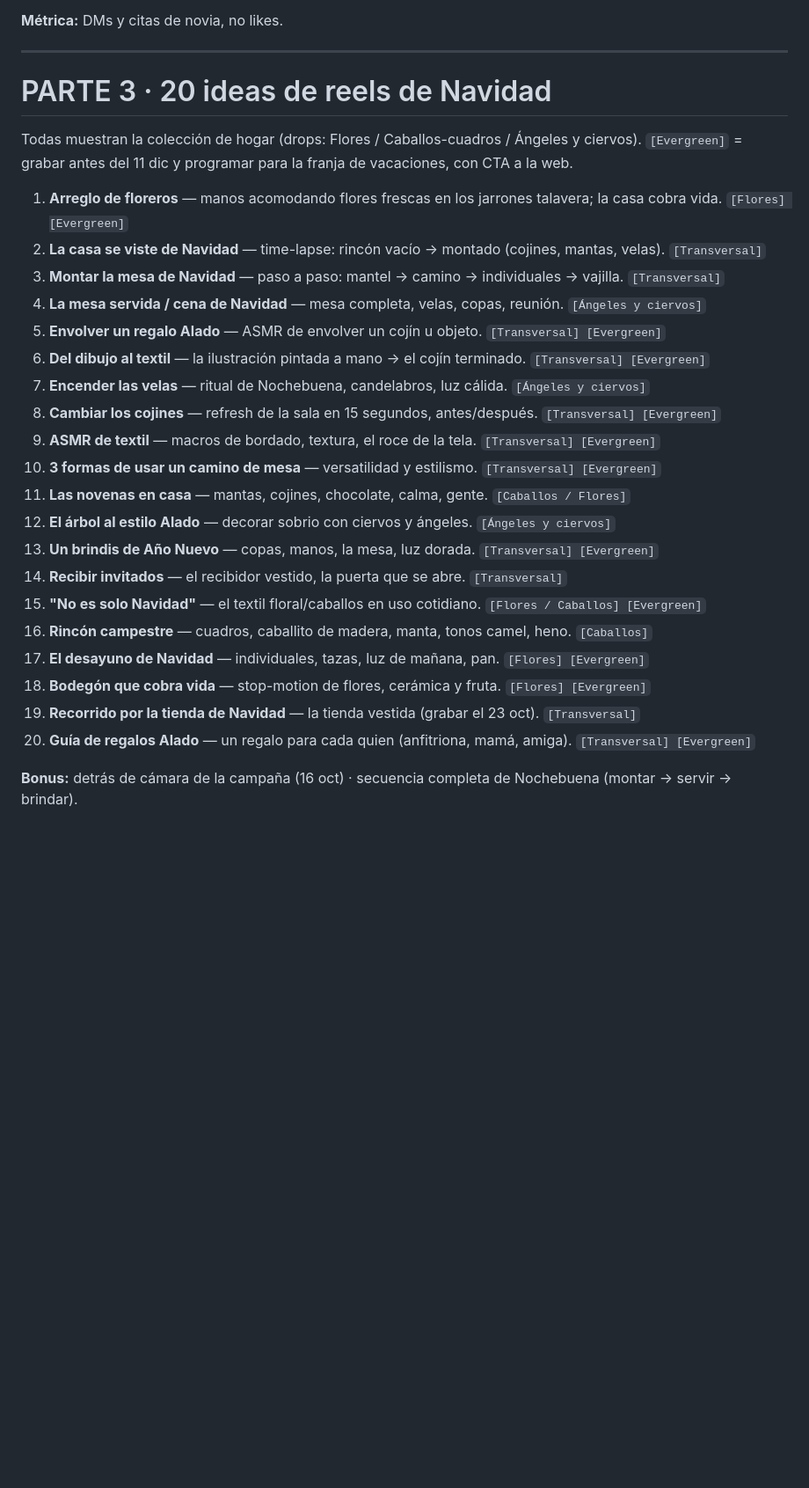
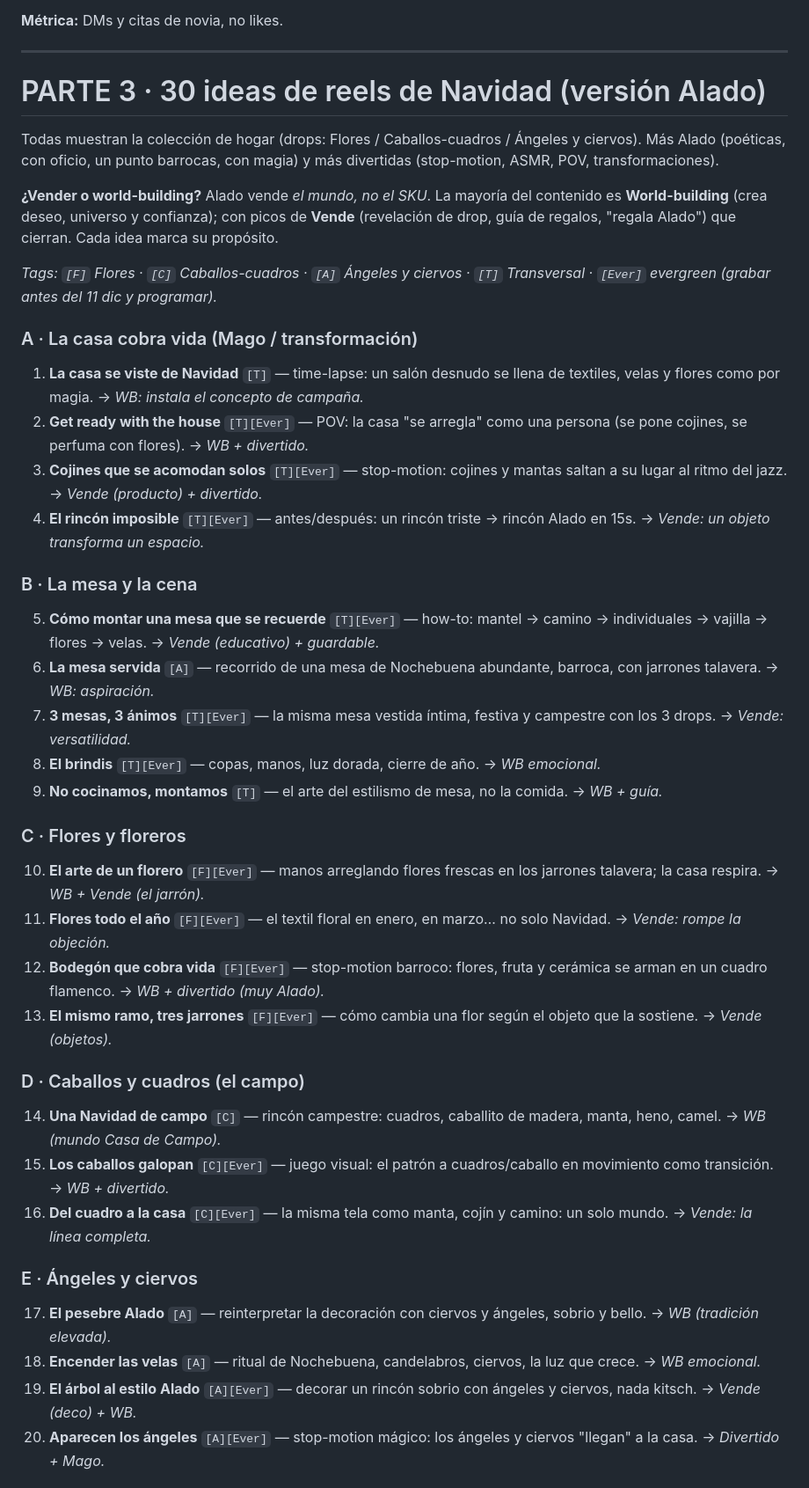
Before and after one commit to otrasaramas/Alado, a Markdown page: docs/estrategia-navidad-y-bride.md, the part around one of its changes. Shown at 88% size. Rendered like a GitHub page; blank space fills up the shorter version.

Commit message:
Expand to 30 developed Christmas reel ideas with sell/world-building purpose
Co-Authored-By: Claude Opus 4.8 <noreply@anthropic.com>
Claude-Session: https://claude.ai/code/session_01FV7y6XEE3x9ogCMyfe3pnd

```diff
--- a/docs/estrategia-navidad-y-bride.md
+++ b/docs/estrategia-navidad-y-bride.md
@@ -102,29 +102,41 @@ Bride no necesita volumen, necesita **constancia + info siempre disponible**. Po
 
 ---
 
-# PARTE 3 · 20 ideas de reels de Navidad
+# PARTE 3 · 30 ideas de reels de Navidad (versión Alado)
 
-Todas muestran la colección de hogar (drops: Flores / Caballos-cuadros / Ángeles y ciervos). `[Evergreen]` = grabar antes del 11 dic y programar para la franja de vacaciones, con CTA a la web.
+Todas muestran la colección de hogar (drops: Flores / Caballos-cuadros / Ángeles y ciervos). Más Alado (poéticas, con oficio, un punto barrocas, con magia) y más divertidas (stop-motion, ASMR, POV, transformaciones).
 
-1. **Arreglo de floreros** — manos acomodando flores frescas en los jarrones talavera; la casa cobra vida. `[Flores] [Evergreen]`
-2. **La casa se viste de Navidad** — time-lapse: rincón vacío → montado (cojines, mantas, velas). `[Transversal]`
-3. **Montar la mesa de Navidad** — paso a paso: mantel → camino → individuales → vajilla. `[Transversal]`
-4. **La mesa servida / cena de Navidad** — mesa completa, velas, copas, reunión. `[Ángeles y ciervos]`
-5. **Envolver un regalo Alado** — ASMR de envolver un cojín u objeto. `[Transversal] [Evergreen]`
-6. **Del dibujo al textil** — la ilustración pintada a mano → el cojín terminado. `[Transversal] [Evergreen]`
-7. **Encender las velas** — ritual de Nochebuena, candelabros, luz cálida. `[Ángeles y ciervos]`
-8. **Cambiar los cojines** — refresh de la sala en 15 segundos, antes/después. `[Transversal] [Evergreen]`
-9. **ASMR de textil** — macros de bordado, textura, el roce de la tela. `[Transversal] [Evergreen]`
-10. **3 formas de usar un camino de mesa** — versatilidad y estilismo. `[Transversal] [Evergreen]`
-11. **Las novenas en casa** — mantas, cojines, chocolate, calma, gente. `[Caballos / Flores]`
-12. **El árbol al estilo Alado** — decorar sobrio con ciervos y ángeles. `[Ángeles y ciervos]`
-13. **Un brindis de Año Nuevo** — copas, manos, la mesa, luz dorada. `[Transversal] [Evergreen]`
-14. **Recibir invitados** — el recibidor vestido, la puerta que se abre. `[Transversal]`
-15. **"No es solo Navidad"** — el textil floral/caballos en uso cotidiano. `[Flores / Caballos] [Evergreen]`
-16. **Rincón campestre** — cuadros, caballito de madera, manta, tonos camel, heno. `[Caballos]`
-17. **El desayuno de Navidad** — individuales, tazas, luz de mañana, pan. `[Flores] [Evergreen]`
-18. **Bodegón que cobra vida** — stop-motion de flores, cerámica y fruta. `[Flores] [Evergreen]`
-19. **Recorrido por la tienda de Navidad** — la tienda vestida (grabar el 23 oct). `[Transversal]`
-20. **Guía de regalos Alado** — un regalo para cada quien (anfitriona, mamá, amiga). `[Transversal] [Evergreen]`
+**¿Vender o world-building?** Alado vende *el mundo, no el SKU*. La mayoría del contenido es **World-building** (crea deseo, universo y confianza); con picos de **Vende** (revelación de drop, guía de regalos, "regala Alado") que cierran. Cada idea marca su propósito.
 
-**Bonus:** detrás de cámara de la campaña (16 oct) · secuencia completa de Nochebuena (montar → servir → brindar).
+*Tags: `[F]` Flores · `[C]` Caballos-cuadros · `[A]` Ángeles y ciervos · `[T]` Transversal · `[Ever]` evergreen (grabar antes del 11 dic y programar).*
+
+### A · La casa cobra vida (Mago / transformación)
+1. **La casa se viste de Navidad** `[T]` — time-lapse: un salón desnudo se llena de textiles, velas y flores como por magia. → *WB: instala el concepto de campaña.*
+2. **Get ready with the house** `[T][Ever]` — POV: la casa "se arregla" como una persona (se pone cojines, se perfuma con flores). → *WB + divertido.*
+3. **Cojines que se acomodan solos** `[T][Ever]` — stop-motion: cojines y mantas saltan a su lugar al ritmo del jazz. → *Vende (producto) + divertido.*
+4. **El rincón imposible** `[T][Ever]` — antes/después: un rincón triste → rincón Alado en 15s. → *Vende: un objeto transforma un espacio.*
+
+### B · La mesa y la cena
+5. **Cómo montar una mesa que se recuerde** `[T][Ever]` — how-to: mantel → camino → individuales → vajilla → flores → velas. → *Vende (educativo) + guardable.*
+6. **La mesa servida** `[A]` — recorrido de una mesa de Nochebuena abundante, barroca, con jarrones talavera. → *WB: aspiración.*
+7. **3 mesas, 3 ánimos** `[T][Ever]` — la misma mesa vestida íntima, festiva y campestre con los 3 drops. → *Vende: versatilidad.*
+8. **El brindis** `[T][Ever]` — copas, manos, luz dorada, cierre de año. → *WB emocional.*
+9. **No cocinamos, montamos** `[T]` — el arte del estilismo de mesa, no la comida. → *WB + guía.*
+
+### C · Flores y floreros
+10. **El arte de un florero** `[F][Ever]` — manos arreglando flores frescas en los jarrones talavera; la casa respira. → *WB + Vende (el jarrón).*
+11. **Flores todo el año** `[F][Ever]` — el textil floral en enero, en marzo… no solo Navidad. → *Vende: rompe la objeción.*
+12. **Bodegón que cobra vida** `[F][Ever]` — stop-motion barroco: flores, fruta y cerámica se arman en un cuadro flamenco. → *WB + divertido (muy Alado).*
+13. **El mismo ramo, tres jarrones** `[F][Ever]` — cómo cambia una flor según el objeto que la sostiene. → *Vende (objetos).*
+
+### D · Caballos y cuadros (el campo)
+14. **Una Navidad de campo** `[C]` — rincón campestre: cuadros, caballito de madera, manta, heno, camel. → *WB (mundo Casa de Campo).*
+15. **Los caballos galopan** `[C][Ever]` — juego visual: el patrón a cuadros/caballo en movimiento como transición. → *WB + divertido.*
+16. **Del cuadro a la casa** `[C][Ever]` — la misma tela como manta, cojín y camino: un solo mundo. → *Vende: la línea completa.*
+
+### E · Ángeles y ciervos
+17. **El pesebre Alado** `[A]` — reinterpretar la decoración con ciervos y ángeles, sobrio y bello. → *WB (tradición elevada).*
+18. **Encender las velas** `[A]` — ritual de Nochebuena, candelabros, ciervos, la luz que crece. → *WB emocional.*
+19. **El árbol al estilo Alado** `[A][Ever]` — decorar un rincón sobrio con ángeles y ciervos, nada kitsch. → *Vende (deco) + WB.*
+20. **Aparecen los ángeles** `[A][Ever]` — stop-motion mágico: los ángeles y ciervos "llegan" a la casa. → *Divertido + Mago.*
+
```
Also changed, not shown: other parts of docs/estrategia-navidad-y-bride.md (+15 -0 lines).
